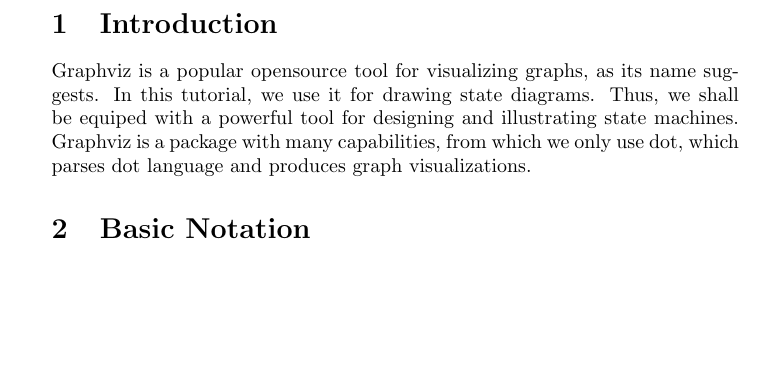
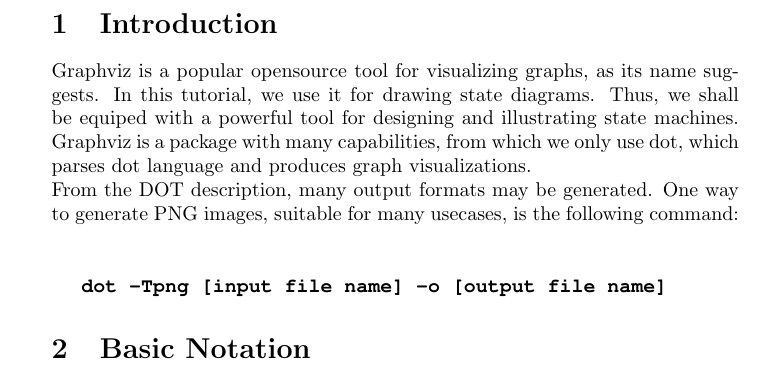
Before and after one commit to raha96/graphviz-for-state-diagrams, a LaTeX document (text.tex): part of page 2 of 4, cut so that both start at the same text, the shorter picture padded with empty space. Compiled offline with pdfLaTeX.

Commit message:
Added PNG output command

```diff
--- a/text.tex
+++ b/text.tex
@@ -33,6 +33,11 @@
 
 	\section{Introduction}
 	Graphviz is a popular opensource tool for visualizing graphs, as its name suggests. In this tutorial, we use it for drawing state diagrams. Thus, we shall be equiped with a powerful tool for designing and illustrating state machines. Graphviz is a package with many capabilities, from which we only use dot, which parses dot language and produces graph visualizations.
+	\newline
+	From the DOT description, many output formats may be generated. One way to generate PNG images, suitable for many usecases, is the following command:
+	\newline \newline
+
+	\textbf{\lstinline{dot -Tpng [input file name] -o [output file name]}}
 
 	\section{Basic Notation}
 	Graphviz uses DOT Language to describe graphs. A simple DOT description is shown in listing \ref{lst:dot1}.
```
